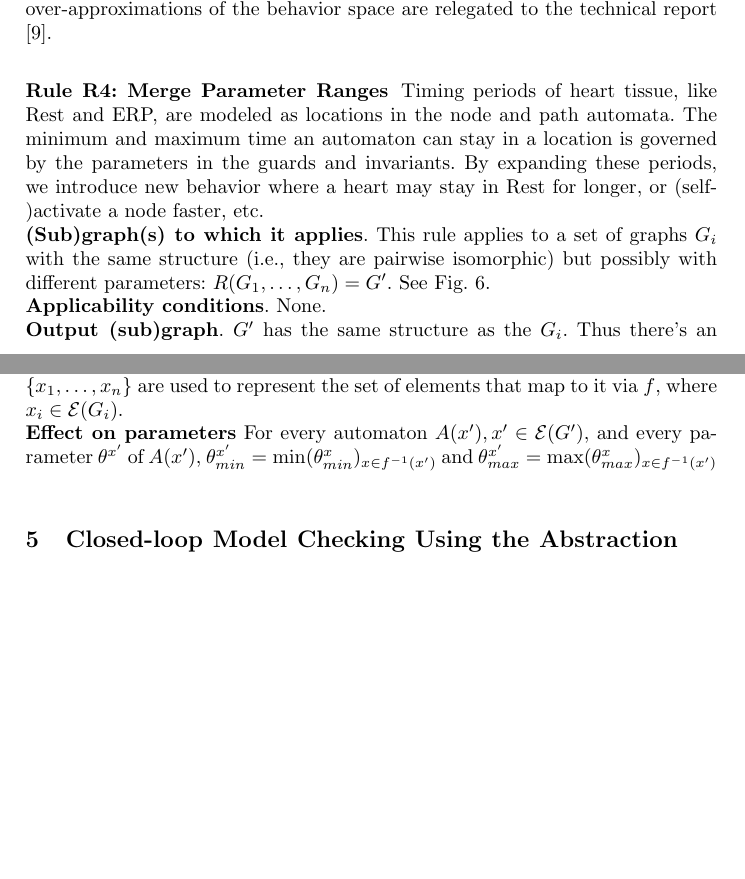
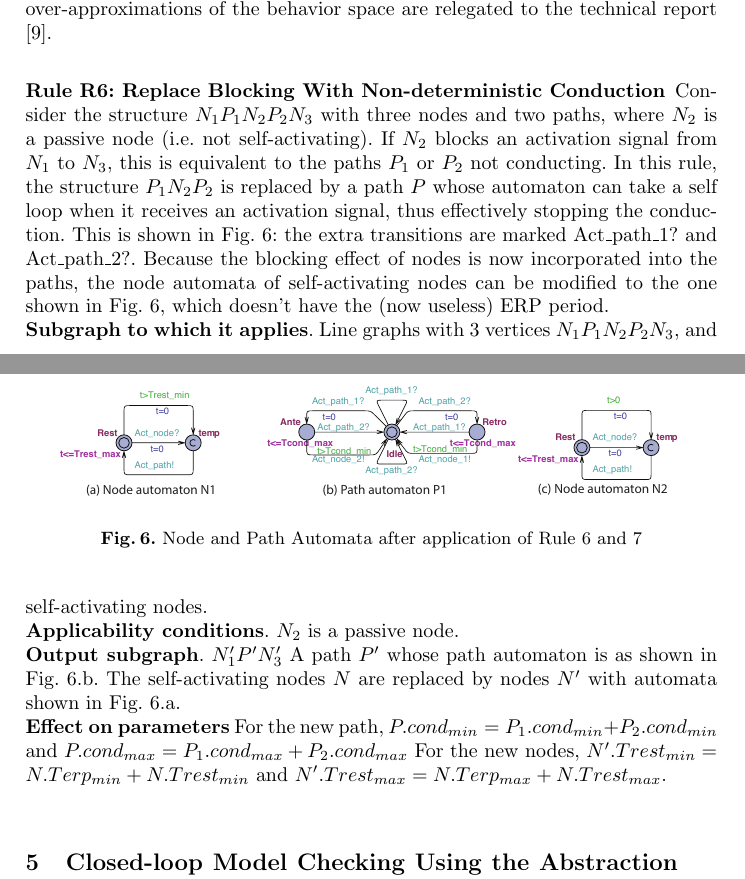
Before and after one commit to mlab-upenn/REGAR-FORMAT15, a LaTeX paper (main.tex, which reads abstractionRules.tex): two parts of pages 9 and 10 of 15, joined at a grey line, cut so that both start at the same text, the shorter picture padded with empty space. Compiled offline with pdfLaTeX.

Commit message:
put R6 instead of R4

```diff
--- a/abstractionRules.tex
+++ b/abstractionRules.tex
@@ -16,59 +16,59 @@ Proofs that these rules indeed produce over-approximations of the behavior space
 %\input{rule1}
 %\input{rule2}
 
-\subsubsection{Rule R4: Merge Parameter Ranges}
-Timing periods of heart tissue, like Rest and ERP, are modeled as locations in the node and path automata.
-The minimum and maximum time an automaton can stay in a location is governed by the parameters in the guards and invariants.
-By expanding these periods, we introduce new behavior where a heart may stay in Rest for longer, or (self-)activate a node faster, etc.
-\\
-\textbf{(Sub)graph(s) to which it applies}.
-This rule applies to a set of graphs $G_i$ with the same structure (i.e., they are pairwise isomorphic) but possibly with different parameters: $R(G_1,\ldots,G_n) = G'$.
-See Fig.~\ref{fig:HM_abs}.\\
-\textbf{Applicability conditions}.
-None.\\
-\textbf{Output (sub)graph}.
-$G'$ has the same structure as the $G_i$.
-Thus there's an isomorphism $f$ between every $G_i$ and $G'$.
-Given an element $x$ of $G'$, $f^{-1}(x') = \{x_1,\dots,x_n\}$ are used to represent the set of elements that map to it via $f$, where $x_i \in \Ec(G_i)$.\\
-\textbf{Effect on parameters}
-%Recall Def.~\ref{def:labeledGraph}
-For every automaton $A(x'), x' \in \Ec(G')$, and every parameter $\theta^{x'}$ of $A(x')$,
-$\theta_{min}^{x'} = \min(\theta^x_{min})_{x \in f^{-1}(x') }$ and
-$\theta_{max}^{x'} = \max(\theta^x_{max})_{x \in f^{-1}(x') }$
+%\subsubsection{Rule R4: Merge Parameter Ranges}
+%Timing periods of heart tissue, like Rest and ERP, are modeled as locations in the node and path automata.
+%The minimum and maximum time an automaton can stay in a location is governed by the parameters in the guards and invariants.
+%By expanding these periods, we introduce new behavior where a heart may stay in Rest for longer, or (self-)activate a node faster, etc.
+%\\
+%\textbf{(Sub)graph(s) to which it applies}.
+%This rule applies to a set of graphs $G_i$ with the same structure (i.e., they are pairwise isomorphic) but possibly with different parameters: $R(G_1,\ldots,G_n) = G'$.
+%See Fig.~\ref{fig:HM_abs}.\\
+%\textbf{Applicability conditions}.
+%None.\\
+%\textbf{Output (sub)graph}.
+%$G'$ has the same structure as the $G_i$.
+%Thus there's an isomorphism $f$ between every $G_i$ and $G'$.
+%Given an element $x$ of $G'$, $f^{-1}(x') = \{x_1,\dots,x_n\}$ are used to represent the set of elements that map to it via $f$, where $x_i \in \Ec(G_i)$.\\
+%\textbf{Effect on parameters}
+%%Recall Def.~\ref{def:labeledGraph}
+%For every automaton $A(x'), x' \in \Ec(G')$, and every parameter $\theta^{x'}$ of $A(x')$,
+%$\theta_{min}^{x'} = \min(\theta^x_{min})_{x \in f^{-1}(x') }$ and
+%$\theta_{max}^{x'} = \max(\theta^x_{max})_{x \in f^{-1}(x') }$
 
 %\input{rule5}
 
-%\subsubsection{Rule R6: Replace Blocking With Non-deterministic Conduction}
-%%\todo[inline]{in modeling section mention self-activating and passive nodes}
-%%If a node automaton is in its \textsf{ERP} state, a \textsf{Act\_node} event is "blocked" and will not trigger corresponding path conduction. If we add non-deterministic transitions to the path automata such that a \textsf{Act\_path} event do not trigger state transitions to \textsf{ante} or \textsf{retro} (\figref{rule5}), the blocking behavior of the node is covered. We can then merge the \textsf{ERP} state with the \text{Rest} state in the node automata, and all passive nodes can be removed. An application of Rule 6 is shown in \figref{abs_exam}.\\
-%Consider the structure $N_1 P_1 N_2 P_2 N_3$ with three nodes and two paths, where $N_2$ is a passive node (i.e. not self-activating).
-%If $N_2$ blocks an activation signal from $N_1$ to $N_3$, this is equivalent to the paths $P_1$ or $P_2$ not conducting.
-%In this rule, the structure $P_1 N_2 P_2$ is replaced by a path $P$ whose automaton can take a self loop when it receives an activation signal, thus effectively stopping the conduction.
-%This is shown in Fig.~\ref{fig:rule5}: the extra transitions are marked Act\_path\_1? and Act\_path\_2?.
-%Because the blocking effect of nodes is now incorporated into the paths, the node automata of self-activating nodes can be modified to the one shown in Fig.~\ref{fig:rule5}, which doesn't have the (now useless) ERP period.
-%\\
-%\textbf{Subgraph to which it applies}.
-%Line graphs with 3 vertices $N_1 P_1 N_2 P_2 N_3$, and self-activating nodes.\\
-%\textbf{Applicability conditions}.
-%$N_2$ is a passive node.\\
-%\textbf{Output subgraph}.
-%$N'_1 P' N'_3$
-%A path $P'$ whose path automaton is as shown in Fig.~\ref{fig:rule5}.b.
-%The self-activating nodes $N$ are replaced by nodes $N'$ with automata shown in Fig.~\ref{fig:rule5}.a.\\
-%\textbf{Effect on parameters}
-%For the new path, $P.cond_{min}=P_1.cond_{min}+P_2.cond_{min}$ and
-%$P.cond_{max}=P_1.cond_{max}+P_2.cond_{max}$
-%For the new nodes, $N'.Trest_{min}=N.Terp_{min}+N.Trest_{min}$ and
-%$N'.Trest_{max}=N.Terp_{max}+N.Trest_{max}$.\\
-%
-%\begin{figure}[!t]
-	%\centering
-	%\includegraphics[width=0.9\textwidth]{figs/rule5.pdf}
-	%%\vspace{-5pt}
-	%\caption{\small Node and Path Automata after application of Rule 6 and 7}
-	%%\vspace{-15pt}
-	%\label{fig:rule5}
-%\end{figure}
+\subsubsection{Rule R6: Replace Blocking With Non-deterministic Conduction}
+%\todo[inline]{in modeling section mention self-activating and passive nodes}
+%If a node automaton is in its \textsf{ERP} state, a \textsf{Act\_node} event is "blocked" and will not trigger corresponding path conduction. If we add non-deterministic transitions to the path automata such that a \textsf{Act\_path} event do not trigger state transitions to \textsf{ante} or \textsf{retro} (\figref{rule5}), the blocking behavior of the node is covered. We can then merge the \textsf{ERP} state with the \text{Rest} state in the node automata, and all passive nodes can be removed. An application of Rule 6 is shown in \figref{abs_exam}.\\
+Consider the structure $N_1 P_1 N_2 P_2 N_3$ with three nodes and two paths, where $N_2$ is a passive node (i.e. not self-activating).
+If $N_2$ blocks an activation signal from $N_1$ to $N_3$, this is equivalent to the paths $P_1$ or $P_2$ not conducting.
+In this rule, the structure $P_1 N_2 P_2$ is replaced by a path $P$ whose automaton can take a self loop when it receives an activation signal, thus effectively stopping the conduction.
+This is shown in Fig.~\ref{fig:rule5}: the extra transitions are marked Act\_path\_1? and Act\_path\_2?.
+Because the blocking effect of nodes is now incorporated into the paths, the node automata of self-activating nodes can be modified to the one shown in Fig.~\ref{fig:rule5}, which doesn't have the (now useless) ERP period.
+\\
+\textbf{Subgraph to which it applies}.
+Line graphs with 3 vertices $N_1 P_1 N_2 P_2 N_3$, and self-activating nodes.\\
+\textbf{Applicability conditions}.
+$N_2$ is a passive node.\\
+\textbf{Output subgraph}.
+$N'_1 P' N'_3$
+A path $P'$ whose path automaton is as shown in Fig.~\ref{fig:rule5}.b.
+The self-activating nodes $N$ are replaced by nodes $N'$ with automata shown in Fig.~\ref{fig:rule5}.a.\\
+\textbf{Effect on parameters}
+For the new path, $P.cond_{min}=P_1.cond_{min}+P_2.cond_{min}$ and
+$P.cond_{max}=P_1.cond_{max}+P_2.cond_{max}$
+For the new nodes, $N'.Trest_{min}=N.Terp_{min}+N.Trest_{min}$ and
+$N'.Trest_{max}=N.Terp_{max}+N.Trest_{max}$.\\
+
+\begin{figure}[!t]
+	\centering
+	\includegraphics[width=0.9\textwidth]{figs/rule5.pdf}
+	%\vspace{-5pt}
+	\caption{\small Node and Path Automata after application of Rule 6 and 7}
+	%\vspace{-15pt}
+	\label{fig:rule5}
+\end{figure}
 
 %\subsubsection{Rule R7: Replace Conductions With Self-activation}
 %The effect of a conduction path is to conduct electrical activity generated by a self-activation node to other nodes.
```
